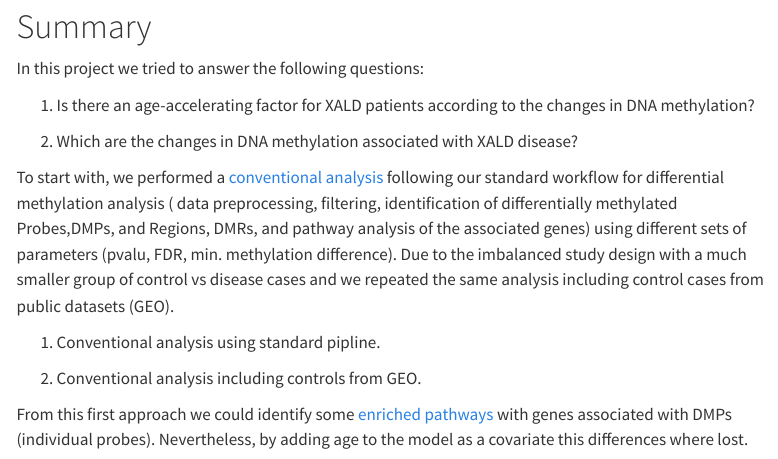
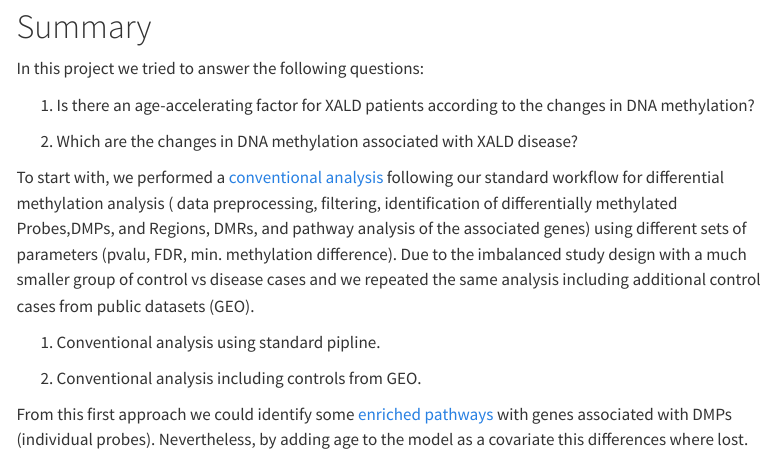
Before and after one commit to ijcBIT/XALD_web, a Quarto document (summary.qmd): the page in a window 1100 px wide, from 110 px down. Rendered offline with R 4.5, knitr and Pandoc in place of Quarto, with nearby package versions; menus at the side of the page are left out.

Commit message:
Update summary.qmd
language corrections

```diff
--- a/summary.qmd
+++ b/summary.qmd
@@ -11,7 +11,7 @@
 
 2. Which are the changes in DNA methylation associated with XALD disease?
 
-To start with, we performed a [conventional analysis]() following our standard workflow for differential methylation analysis ( data preprocessing, filtering, identification of differentially methylated Probes,DMPs, and Regions, DMRs, and pathway analysis of the associated genes) using different sets of parameters (pvalu, FDR, min. methylation difference). Due to the imbalanced study design with a much smaller group of control vs disease cases and we repeated the same analysis including control cases from public datasets (GEO).
+To start with, we performed a [conventional analysis]() following our standard workflow for differential methylation analysis ( data preprocessing, filtering, identification of differentially methylated Probes,DMPs, and Regions, DMRs, and pathway analysis of the associated genes) using different sets of parameters (pvalu, FDR, min. methylation difference). Due to the imbalanced study design with a much smaller group of control vs disease cases and we repeated the same analysis including additional control cases from public datasets (GEO).
 
 1. Conventional analysis using standard pipline.
 
```
